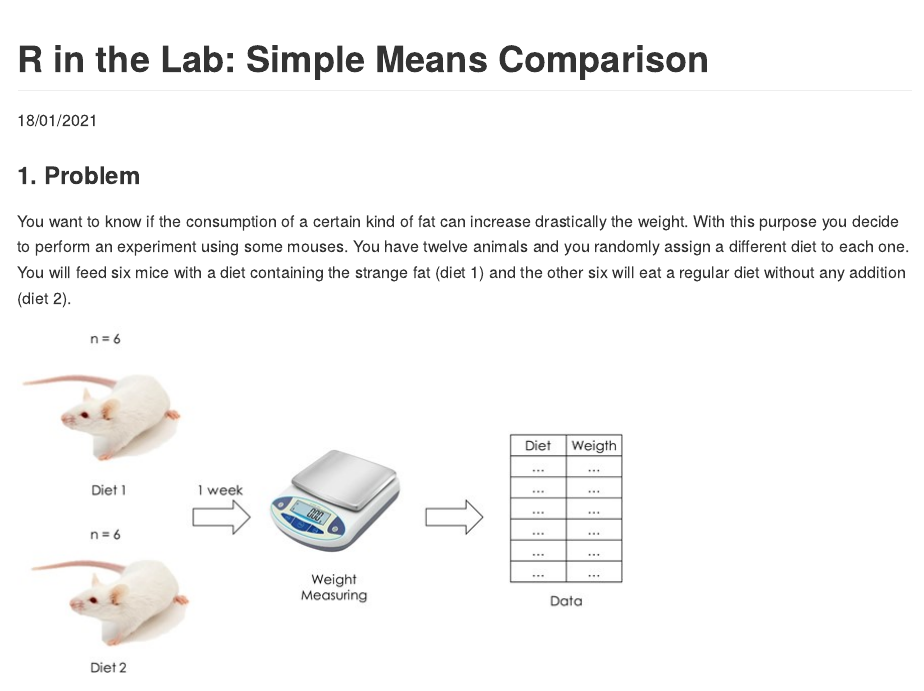
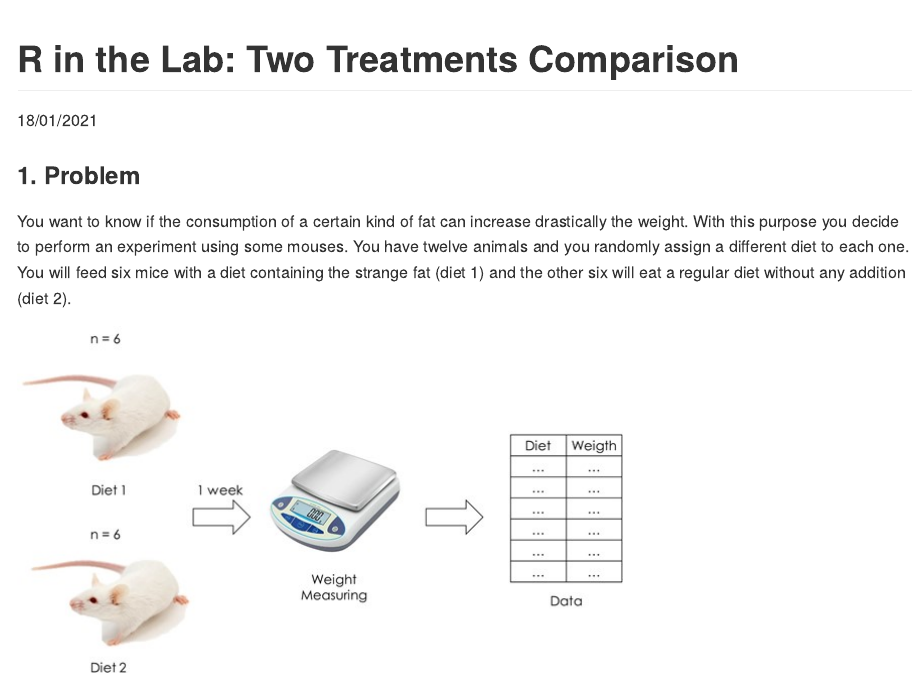
Before and after one commit to jpch26/Two-Treatments-Comparison, an R Markdown document (github_document.Rmd): the page in a window 1100 px wide, from its top. The pictures show the output file github_document.md that the author committed with the source, drawn offline in the style of GitHub.

Commit message:
Title Change

```diff
--- a/github_document.Rmd
+++ b/github_document.Rmd
@@ -1,5 +1,5 @@
 ---
-title: 'R in the Lab: Simple Means Comparison'
+title: 'R in the Lab: Two Treatments Comparison'
 date: 18/01/2021
 output: github_document
 always_allow_html: true
```
Also changed, not shown: pdf_document.Rmd (+1 -1 lines), github_document.md, pdf_document.pdf.
